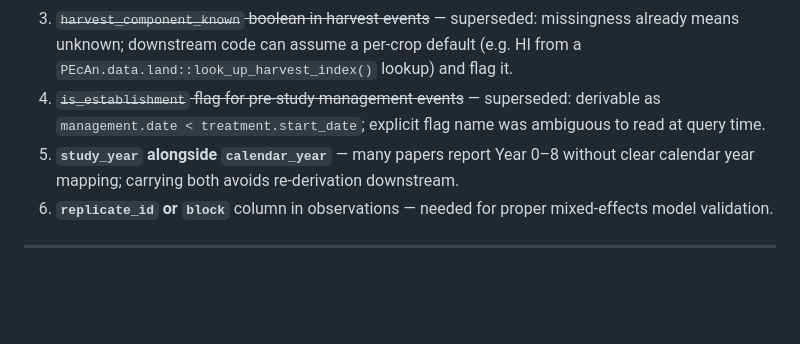
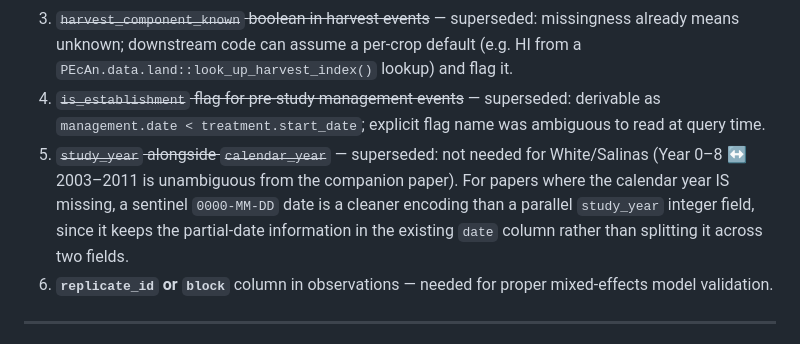
Before and after one commit to ccmmf/uncertainty, a Markdown page: data_raw/white_salinas_2020/data_entry_report.md, the part around the change. GitHub-like rendering; blank space fills up the shorter version.

Commit message:
Drop study_year/calendar_year split; use 0000-MM-DD sentinel for missing year when needed

```diff
--- a/data_raw/white_salinas_2020/data_entry_report.md
+++ b/data_raw/white_salinas_2020/data_entry_report.md
@@ -206,7 +206,7 @@ Based on this ingestion, the following additions to the template would improve u
 2. **Organic amendment handling** in `fertilization` — add `form: organic` + `material_type` + `C_rate` / `C_N_ratio` to the existing fertilization event, rather than introducing a new `organic_amendment` event_type. Same correctness fix, no schema bump.
 3. ~~`harvest_component_known` boolean in harvest events~~ — superseded: missingness already means unknown; downstream code can assume a per-crop default (e.g. HI from a `PEcAn.data.land::look_up_harvest_index()` lookup) and flag it.
 4. ~~`is_establishment` flag for pre-study management events~~ — superseded: derivable as `management.date < treatment.start_date`; explicit flag name was ambiguous to read at query time.
-5. **`study_year` alongside `calendar_year`** — many papers report Year 0–8 without clear calendar year mapping; carrying both avoids re-derivation downstream.
+5. ~~`study_year` alongside `calendar_year`~~ — superseded: not needed for White/Salinas (Year 0–8 ↔ 2003–2011 is unambiguous from the companion paper). For papers where the calendar year IS missing, a sentinel `0000-MM-DD` date is a cleaner encoding than a parallel `study_year` integer field, since it keeps the partial-date information in the existing `date` column rather than splitting it across two fields.
 6. **`replicate_id` or `block`** column in observations — needed for proper mixed-effects model validation.
 
 ---
```
